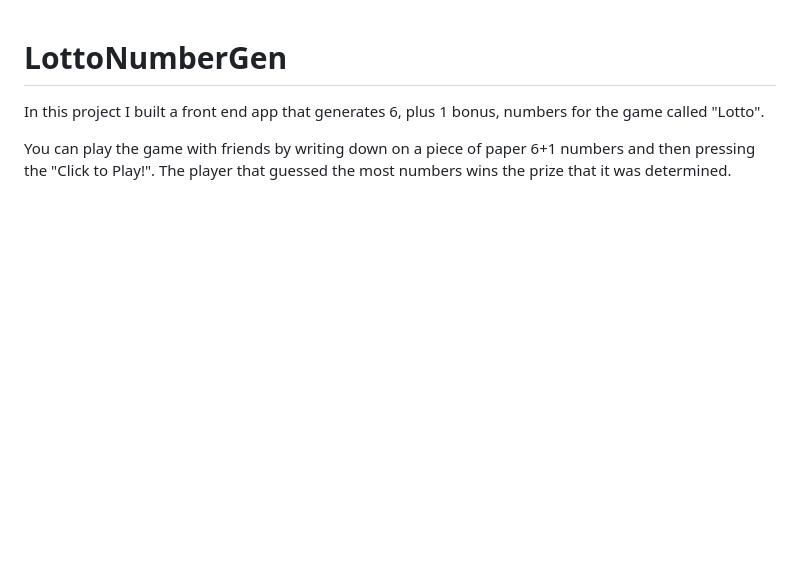
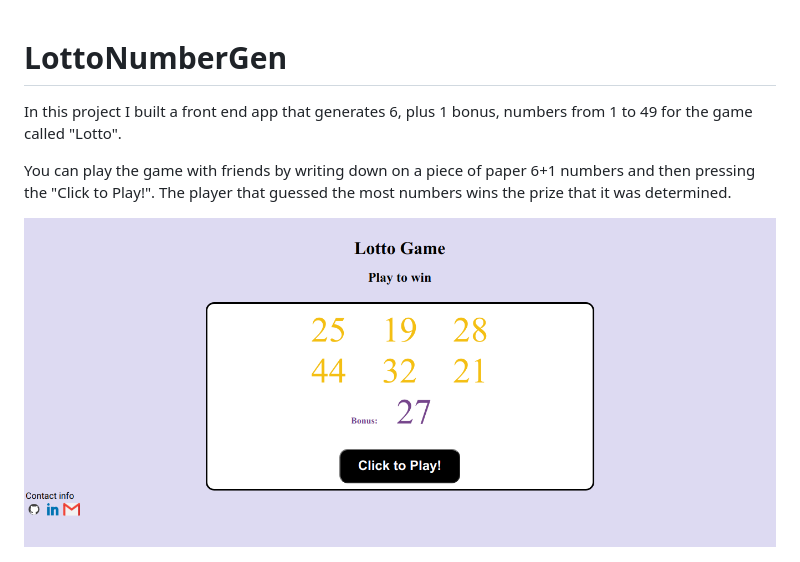
Before and after one commit to DespinaChrist/LottoNumberGen, a Markdown page: README.md, the part around the change. GitHub-like rendering; pictures changed too: img/interface.png (added); blank space fills up the shorter version.

```diff
--- a/README.md
+++ b/README.md
@@ -1,5 +1,7 @@
 # LottoNumberGen
-In this project I built a front end app that generates 6, plus 1 bonus, numbers for the game called "Lotto".
+In this project I built a front end app that generates 6, plus 1 bonus, numbers from 1 to 49 for the game called "Lotto".
 
 You can play the game with friends by writing down on a piece of paper 6+1 numbers and then pressing the "Click to Play!". The player that guessed
 the most numbers wins the prize that it was determined.
+
+<img src=img/interface.png>
```
Also changed, not shown: 3 other files.
